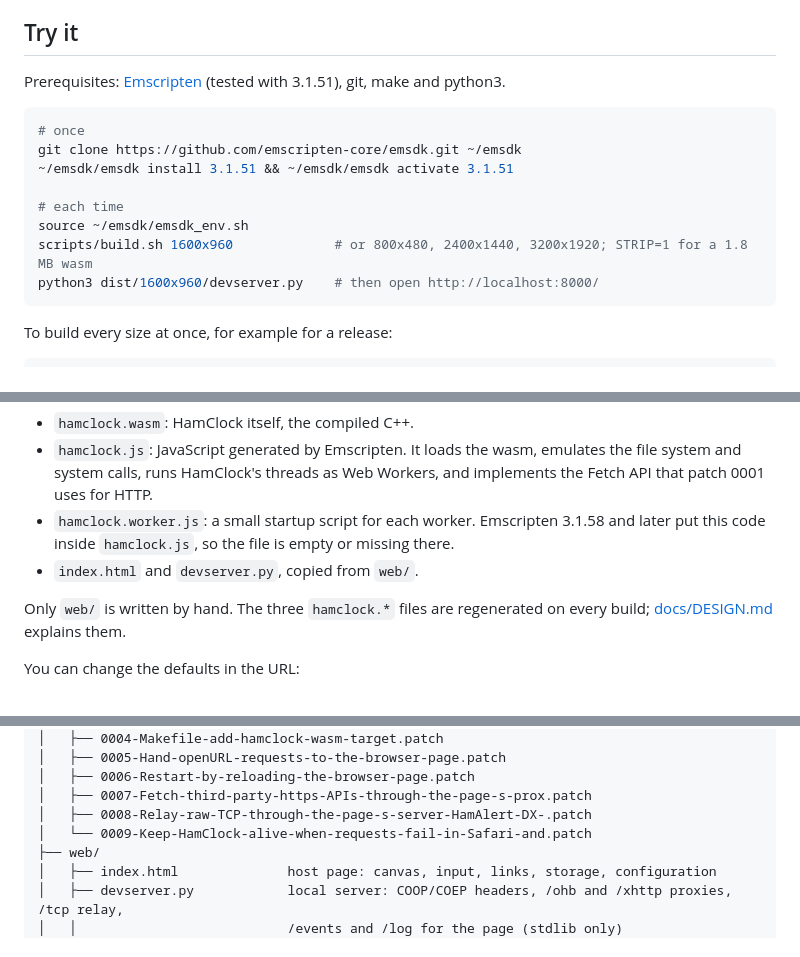
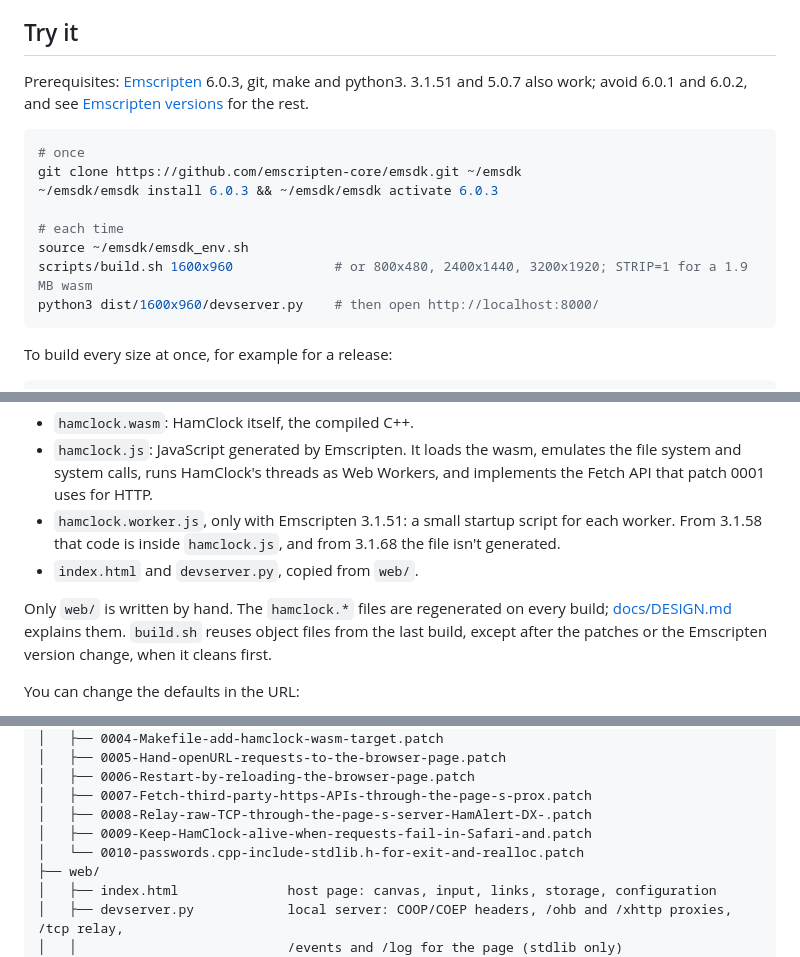
Before and after one commit to huberthickman/hamclock-wasm, a Markdown page: README.md, 3 parts joined by grey strips. Rendered like a GitHub page.

Commit message:
Build with Emscripten 6.0.3; mount IDBFS directly; patch 0010; clean rebuild on compiler change

````diff
--- a/README.md
+++ b/README.md
@@ -45,17 +45,18 @@ the RS-44 satellite pass and NCDXF beacons.*
 
 ## Try it
 
-Prerequisites: [Emscripten](https://emscripten.org/docs/getting_started/downloads.html) (tested
-with 3.1.51), git, make and python3.
+Prerequisites: [Emscripten](https://emscripten.org/docs/getting_started/downloads.html) 6.0.3,
+git, make and python3. 3.1.51 and 5.0.7 also work; avoid 6.0.1 and 6.0.2, and see
+[Emscripten versions](docs/DESIGN.md#emscripten-versions) for the rest.
 
 ```sh
 # once
 git clone https://github.com/emscripten-core/emsdk.git ~/emsdk
-~/emsdk/emsdk install 3.1.51 && ~/emsdk/emsdk activate 3.1.51
+~/emsdk/emsdk install 6.0.3 && ~/emsdk/emsdk activate 6.0.3
 
 # each time
 source ~/emsdk/emsdk_env.sh
-scripts/build.sh 1600x960             # or 800x480, 2400x1440, 3200x1920; STRIP=1 for a 1.8 MB wasm
+scripts/build.sh 1600x960             # or 800x480, 2400x1440, 3200x1920; STRIP=1 for a 1.9 MB wasm
 python3 dist/1600x960/devserver.py    # then open http://localhost:8000/
 ```
 
@@ -97,12 +98,14 @@ relayed connection and anything it refuses, which is the place to look if a pane
 - `hamclock.js`: JavaScript generated by Emscripten. It loads the wasm, emulates the file system
   and system calls, runs HamClock's threads as Web Workers, and implements the Fetch API that
   patch 0001 uses for HTTP.
-- `hamclock.worker.js`: a small startup script for each worker. Emscripten 3.1.58 and later put
-  this code inside `hamclock.js`, so the file is empty or missing there.
+- `hamclock.worker.js`, only with Emscripten 3.1.51: a small startup script for each worker.
+  From 3.1.58 that code is inside `hamclock.js`, and from 3.1.68 the file isn't generated.
 - `index.html` and `devserver.py`, copied from `web/`.
 
-Only `web/` is written by hand. The three `hamclock.*` files are regenerated on every build;
-[docs/DESIGN.md](docs/DESIGN.md#what-the-build-produces) explains them.
+Only `web/` is written by hand. The `hamclock.*` files are regenerated on every build;
+[docs/DESIGN.md](docs/DESIGN.md#what-the-build-produces) explains them. `build.sh` reuses object
+files from the last build, except after the patches or the Emscripten version change, when it
+cleans first.
 
 You can change the defaults in the URL:
 
@@ -312,7 +315,8 @@ hamclock-wasm/
 │   ├── 0006-Restart-by-reloading-the-browser-page.patch
 │   ├── 0007-Fetch-third-party-https-APIs-through-the-page-s-prox.patch
 │   ├── 0008-Relay-raw-TCP-through-the-page-s-server-HamAlert-DX-.patch
-│   └── 0009-Keep-HamClock-alive-when-requests-fail-in-Safari-and.patch
+│   ├── 0009-Keep-HamClock-alive-when-requests-fail-in-Safari-and.patch
+│   └── 0010-passwords.cpp-include-stdlib.h-for-exit-and-realloc.patch
 ├── web/
 │   ├── index.html              host page: canvas, input, links, storage, configuration
 │   ├── devserver.py            local server: COOP/COEP headers, /ohb and /xhttp proxies, /tcp relay,
````
Also changed, not shown: other parts of README.md (+2 -1 lines), docs/DESIGN.md (+49 -9 lines), docs/screenshots/launcher-universal.png (added), 3 other files.
